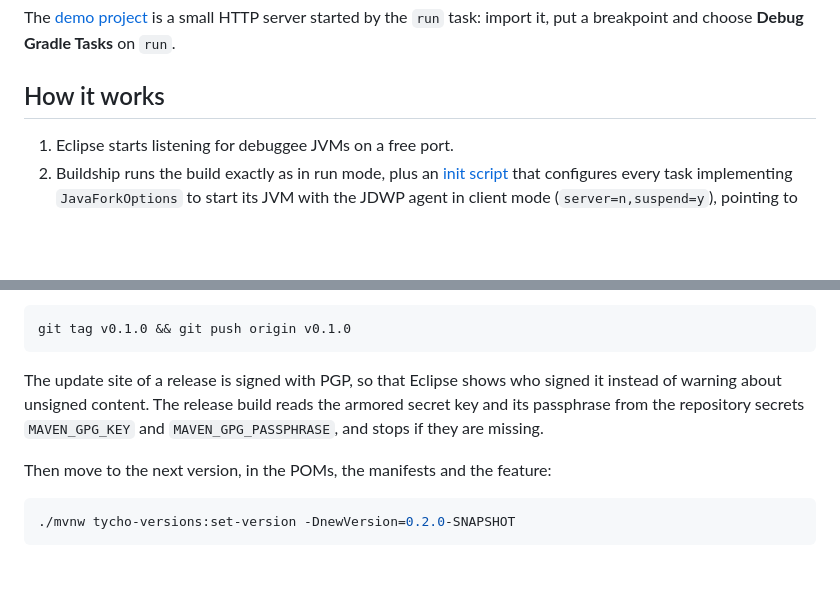
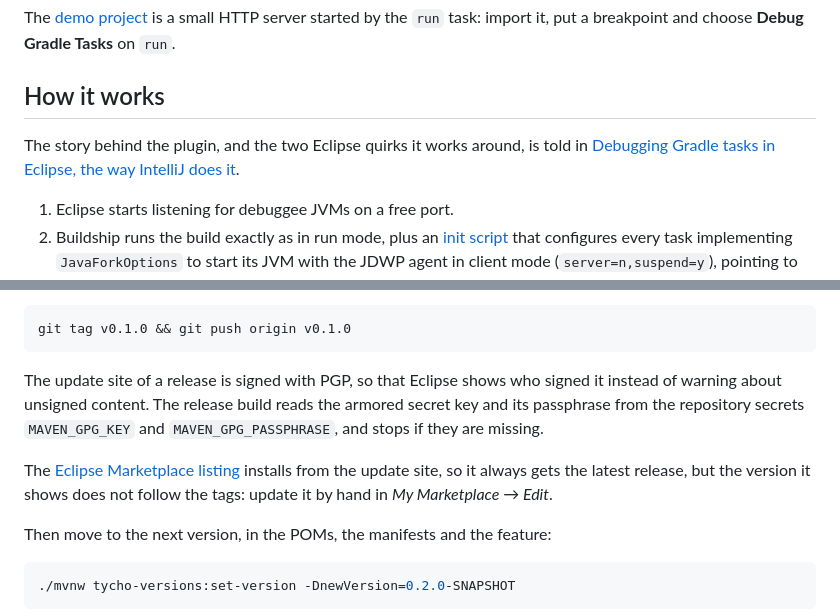
Before and after one commit to legrottagliegionata/eclipse-gradle-debug, a Markdown page: README.md, 2 parts joined by grey strips. GitHub-like rendering; blank space fills up the shorter version.

Commit message:
README: link to the article and Marketplace version reminder
The How it works section links the write-up on DEV, and the release
steps remind to update the version shown on the Eclipse Marketplace,
which does not follow the tags.

````diff
--- a/README.md
+++ b/README.md
@@ -52,6 +52,9 @@ The [demo project](demo/README.md) is a small HTTP server started by the `run` t
 put a breakpoint and choose **Debug Gradle Tasks** on `run`.
 
 ## How it works
+
+The story behind the plugin, and the two Eclipse quirks it works around, is told in
+[Debugging Gradle tasks in Eclipse, the way IntelliJ does it](https://dev.to/gionata_legrottaglie/debugging-gradle-tasks-in-eclipse-the-way-intellij-does-it-1a82).
 
 1. Eclipse starts listening for debuggee JVMs on a free port.
 2. Buildship runs the build exactly as in run mode, plus an
@@ -109,6 +112,10 @@ warning about unsigned content. The release build reads the armored secret key a
 from the repository secrets `MAVEN_GPG_KEY` and `MAVEN_GPG_PASSPHRASE`, and stops if they are
 missing.
 
+The [Eclipse Marketplace listing](https://marketplace.eclipse.org/content/gradle-task-debugger-eclipse)
+installs from the update site, so it always gets the latest release, but the version it shows does
+not follow the tags: update it by hand in *My Marketplace → Edit*.
+
 Then move to the next version, in the POMs, the manifests and the feature:
 
 ```bash
````
